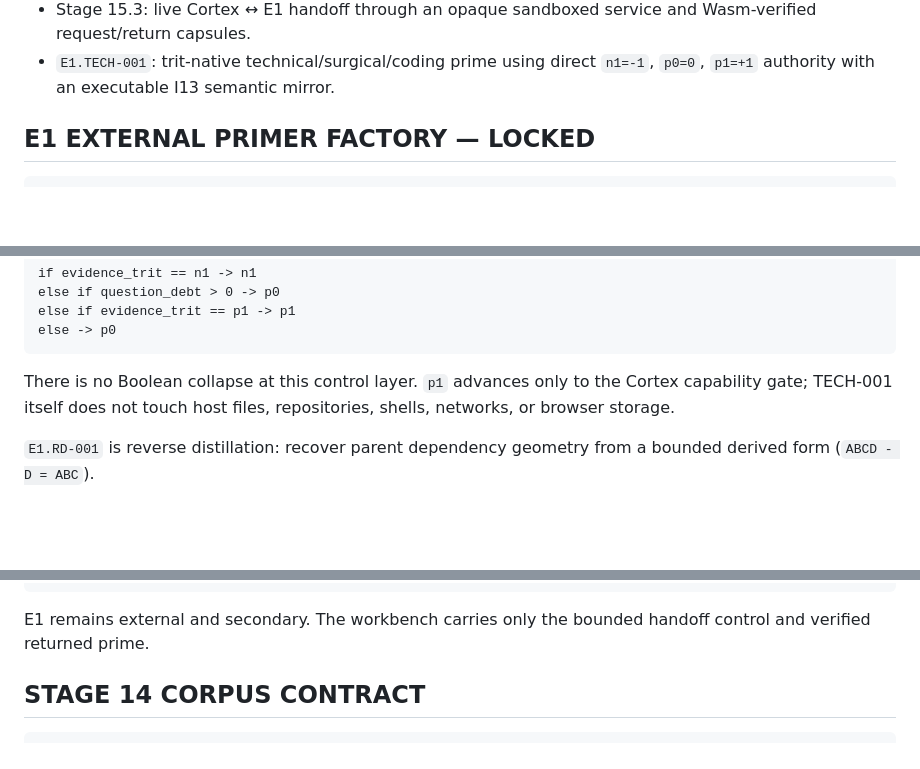
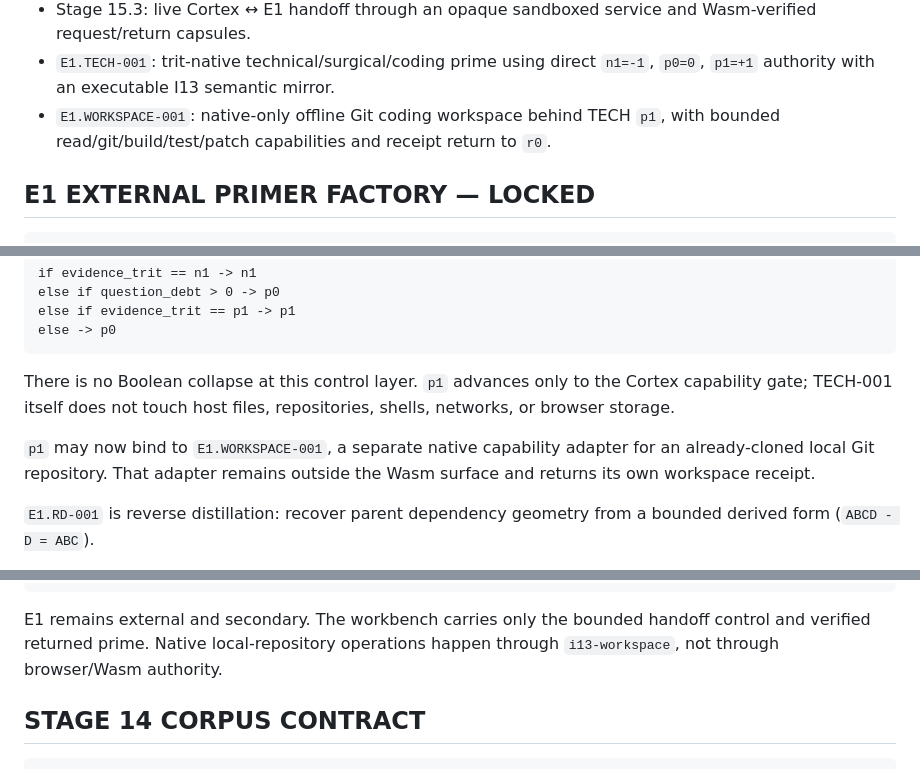
Before and after one commit to DavidWise01/I13-H1.1, a Markdown page: STATUS.md, 3 parts joined by grey strips. Drawn GitHub-style; blank space fills up the shorter version.

````diff
--- a/STATUS.md
+++ b/STATUS.md
@@ -31,6 +31,7 @@ Last full parity pass: 2026-08-16. E1.TECH-001 package integrated 2026-08-18; de
 - Stage 15.2 / E1: external primer factory attachment with hard `[ y | x ]` partition, independent 8n sides, E1ID closed-loop receipt, `E1.RD-001`, and `E1.CORPUS-001`.
 - Stage 15.3: live Cortex ↔ E1 handoff through an opaque sandboxed service and Wasm-verified request/return capsules.
 - `E1.TECH-001`: trit-native technical/surgical/coding prime using direct `n1=-1`, `p0=0`, `p1=+1` authority with an executable I13 semantic mirror.
+- `E1.WORKSPACE-001`: native-only offline Git coding workspace behind TECH `p1`, with bounded read/git/build/test/patch capabilities and receipt return to `r0`.
 
 ## E1 EXTERNAL PRIMER FACTORY — LOCKED
 
@@ -85,6 +86,8 @@ else -> p0
 
 There is no Boolean collapse at this control layer. `p1` advances only to the Cortex capability gate; TECH-001 itself does not touch host files, repositories, shells, networks, or browser storage.
 
+`p1` may now bind to `E1.WORKSPACE-001`, a separate native capability adapter for an already-cloned local Git repository. That adapter remains outside the Wasm surface and returns its own workspace receipt.
+
 `E1.RD-001` is reverse distillation: recover parent dependency geometry from a bounded derived form (`ABCD - D = ABC`).
 
 `E1.CORPUS-001` is the locked external calibration field:
@@ -199,7 +265,7 @@ index.html
             -> external E1 factory inspection page
 ```
 
-E1 remains external and secondary. The workbench carries only the bounded handoff control and verified returned prime.
+E1 remains external and secondary. The workbench carries only the bounded handoff control and verified returned prime. Native local-repository operations happen through `i13-workspace`, not through browser/Wasm authority.
 
 ## STAGE 14 CORPUS CONTRACT
 
````
Also changed, not shown: other parts of STATUS.md (+69 -4 lines).
